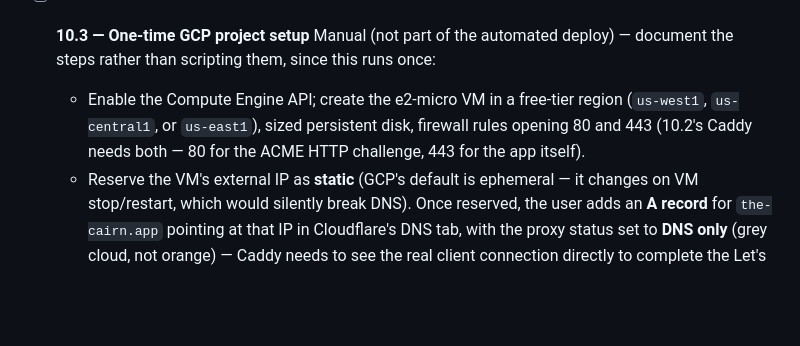
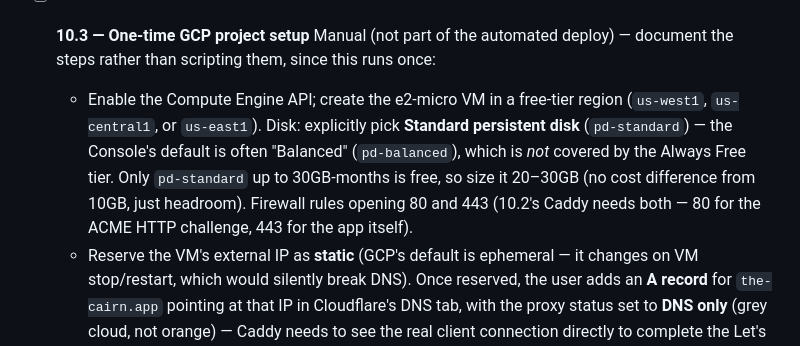
Before and after one commit to torstees/the-cairn, a Markdown page: TODO.md, the part around the change. GitHub-like rendering; blank space fills up the shorter version.

Commit message:
docs: clarify VM disk type/size guidance in TODO 10.3
Standard persistent disk (pd-standard) is what's actually covered by
GCP's Always Free tier, not the Console's "Balanced" default — call
that out explicitly so the 10.3 walkthrough doesn't accidentally incur
billing.

```diff
--- a/TODO.md
+++ b/TODO.md
@@ -1199,9 +1199,13 @@ correctly on a GCE VM with no changes.
   Manual (not part of the automated deploy) — document the steps rather
   than scripting them, since this runs once:
   - Enable the Compute Engine API; create the e2-micro VM in a free-tier
-    region (`us-west1`, `us-central1`, or `us-east1`), sized persistent
-    disk, firewall rules opening 80 and 443 (10.2's Caddy needs both — 80
-    for the ACME HTTP challenge, 443 for the app itself).
+    region (`us-west1`, `us-central1`, or `us-east1`). Disk: explicitly pick
+    **Standard persistent disk** (`pd-standard`) — the Console's default is
+    often "Balanced" (`pd-balanced`), which is *not* covered by the Always
+    Free tier. Only `pd-standard` up to 30GB-months is free, so size it
+    20–30GB (no cost difference from 10GB, just headroom). Firewall rules
+    opening 80 and 443 (10.2's Caddy needs both — 80 for the ACME HTTP
+    challenge, 443 for the app itself).
   - Reserve the VM's external IP as **static** (GCP's default is
     ephemeral — it changes on VM stop/restart, which would silently break
     DNS). Once reserved, the user adds an **A record** for `the-cairn.app`
```
